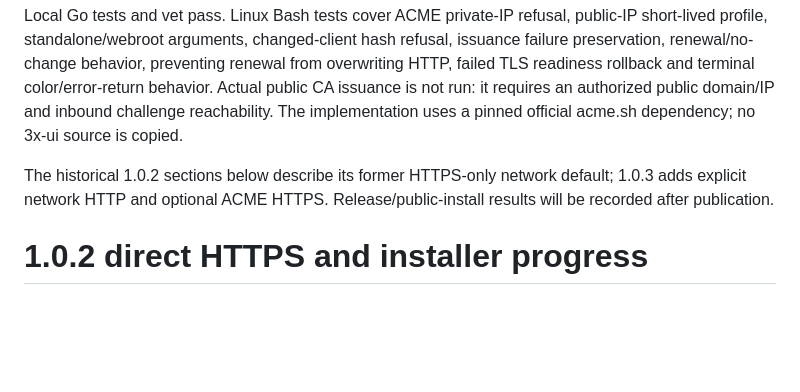
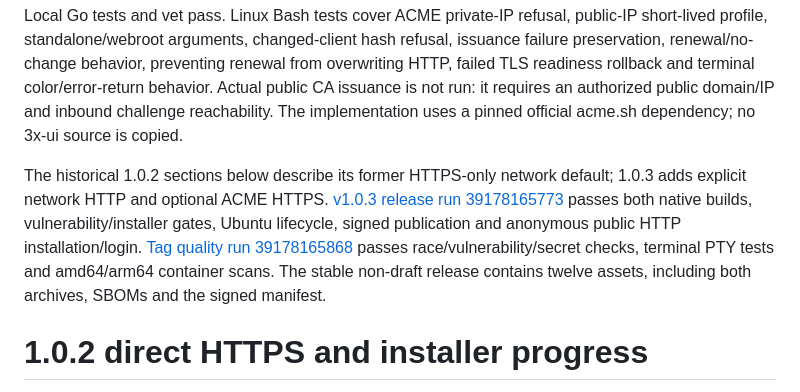
Before and after one commit to AjMercury/MVM-OpenVPN, a Markdown page: docs/verification.md, the part around the change. Rendered like a GitHub page; blank space fills up the shorter version.

```diff
--- a/docs/verification.md
+++ b/docs/verification.md
@@ -4,7 +4,7 @@
 
 Local Go tests and vet pass. Linux Bash tests cover ACME private-IP refusal, public-IP short-lived profile, standalone/webroot arguments, changed-client hash refusal, issuance failure preservation, renewal/no-change behavior, preventing renewal from overwriting HTTP, failed TLS readiness rollback and terminal color/error-return behavior. Actual public CA issuance is not run: it requires an authorized public domain/IP and inbound challenge reachability. The implementation uses a pinned official acme.sh dependency; no 3x-ui source is copied.
 
-The historical 1.0.2 sections below describe its former HTTPS-only network default; 1.0.3 adds explicit network HTTP and optional ACME HTTPS. Release/public-install results will be recorded after publication.
+The historical 1.0.2 sections below describe its former HTTPS-only network default; 1.0.3 adds explicit network HTTP and optional ACME HTTPS. [v1.0.3 release run 39178165773](https://github.com/AjMercury/MVM-OpenVPN/actions/runs/39178165773) passes both native builds, vulnerability/installer gates, Ubuntu lifecycle, signed publication and anonymous public HTTP installation/login. [Tag quality run 39178165868](https://github.com/AjMercury/MVM-OpenVPN/actions/runs/39178165868) passes race/vulnerability/secret checks, terminal PTY tests and amd64/arm64 container scans. The stable non-draft release contains twelve assets, including both archives, SBOMs and the signed manifest.
 
 # 1.0.2 direct HTTPS and installer progress
 
```
Also changed, not shown: DELIVERY.md (+4 -0 lines), README.md (+1 -1 lines).
